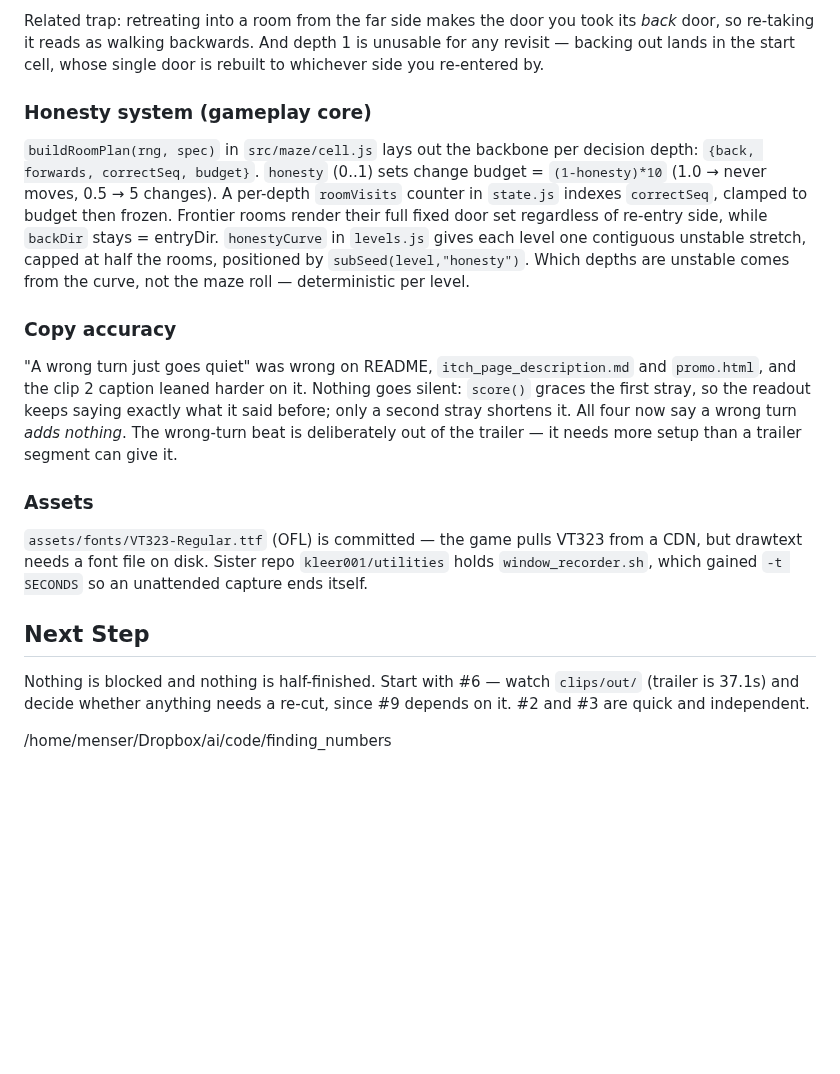
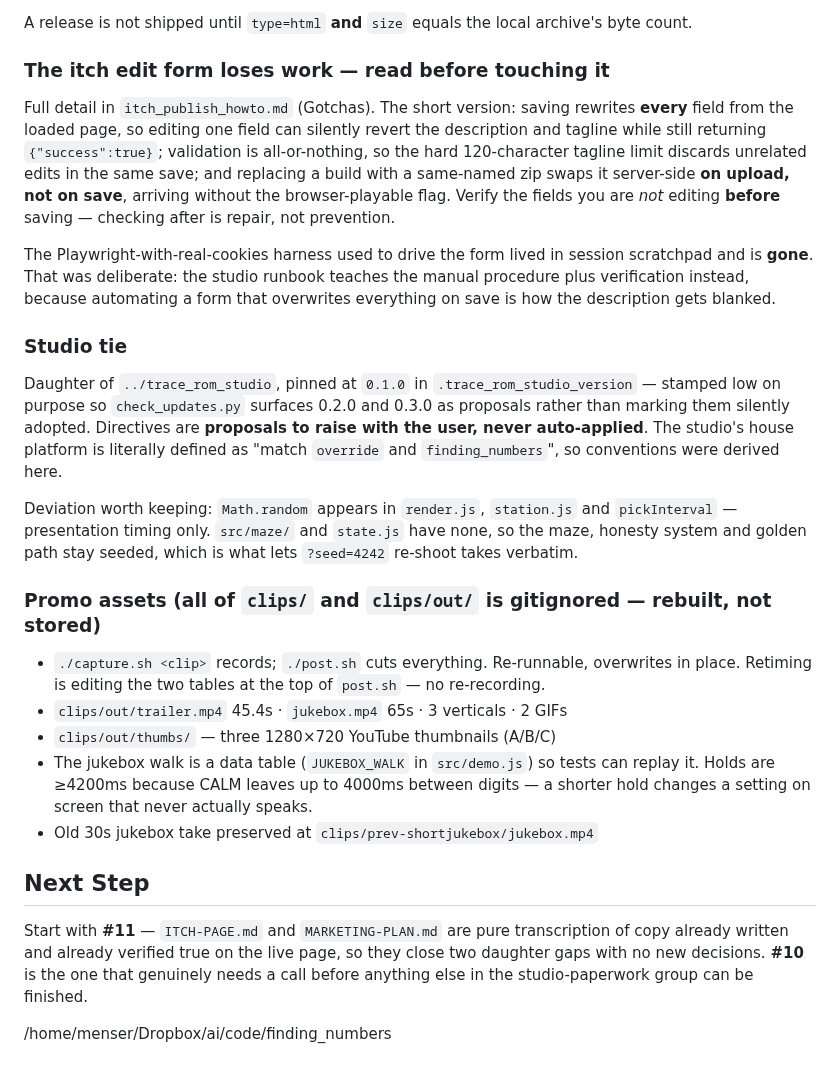
Before and after one commit to kleer001/finding_numbers, a Markdown page: BREADCRUMB.md, the part around one of its changes. GitHub-like rendering; blank space fills up the shorter version.

Commit message:
chore(bob): update session breadcrumb

```diff
--- a/BREADCRUMB.md
+++ b/BREADCRUMB.md
@@ -72,36 +76,47 @@ asserts both that the look changed and that the exit moved.
 
-Related trap: retreating into a room from the far side makes the door you took its
-*back* door, so re-taking it reads as walking backwards. And depth 1 is unusable for
-any revisit — backing out lands in the start cell, whose single door is rebuilt to
-whichever side you re-entered by.
+A release is not shipped until `type=html` **and** `size` equals the local archive's
+byte count.
 
-### Honesty system (gameplay core)
-`buildRoomPlan(rng, spec)` in `src/maze/cell.js` lays out the backbone per decision
-depth: `{back, forwards, correctSeq, budget}`. `honesty` (0..1) sets change budget =
-`(1-honesty)*10` (1.0 → never moves, 0.5 → 5 changes). A per-depth `roomVisits`
-counter in `state.js` indexes `correctSeq`, clamped to budget then frozen. Frontier
-rooms render their full fixed door set regardless of re-entry side, while `backDir`
-stays = entryDir. `honestyCurve` in `levels.js` gives each level one contiguous
-unstable stretch, capped at half the rooms, positioned by `subSeed(level,"honesty")`.
-Which depths are unstable comes from the curve, not the maze roll — deterministic
-per level.
+### The itch edit form loses work — read before touching it
+Full detail in `itch_publish_howto.md` (Gotchas). The short version: saving rewrites
+**every** field from the loaded page, so editing one field can silently revert the
+description and tagline while still returning `{"success":true}`; validation is
+all-or-nothing, so the hard 120-character tagline limit discards unrelated edits in the
+same save; and replacing a build with a same-named zip swaps it server-side **on upload,
+not on save**, arriving without the browser-playable flag. Verify the fields you are
+*not* editing **before** saving — checking after is repair, not prevention.
 
-### Copy accuracy
-"A wrong turn just goes quiet" was wrong on README, `itch_page_description.md` and
-`promo.html`, and the clip 2 caption leaned harder on it. Nothing goes silent:
-`score()` graces the first stray, so the readout keeps saying exactly what it said
-before; only a second stray shortens it. All four now say a wrong turn *adds
-nothing*. The wrong-turn beat is deliberately out of the trailer — it needs more
-setup than a trailer segment can give it.
+The Playwright-with-real-cookies harness used to drive the form lived in session
+scratchpad and is **gone**. That was deliberate: the studio runbook teaches the manual
+procedure plus verification instead, because automating a form that overwrites
+everything on save is how the description gets blanked.
 
-### Assets
-`assets/fonts/VT323-Regular.ttf` (OFL) is committed — the game pulls VT323 from a
-CDN, but drawtext needs a font file on disk. Sister repo `kleer001/utilities` holds
-`window_recorder.sh`, which gained `-t SECONDS` so an unattended capture ends itself.
+### Studio tie
+Daughter of `../trace_rom_studio`, pinned at `0.1.0` in `.trace_rom_studio_version` —
+stamped low on purpose so `check_updates.py` surfaces 0.2.0 and 0.3.0 as proposals
+rather than marking them silently adopted. Directives are **proposals to raise with the
+user, never auto-applied**. The studio's house platform is literally defined as "match
+`override` and `finding_numbers`", so conventions were derived here.
+
+Deviation worth keeping: `Math.random` appears in `render.js`, `station.js` and
+`pickInterval` — presentation timing only. `src/maze/` and `state.js` have none, so the
+maze, honesty system and golden path stay seeded, which is what lets `?seed=4242`
+re-shoot takes verbatim.
+
+### Promo assets (all of `clips/` and `clips/out/` is gitignored — rebuilt, not stored)
+- `./capture.sh <clip>` records; `./post.sh` cuts everything. Re-runnable, overwrites in
+  place. Retiming is editing the two tables at the top of `post.sh` — no re-recording.
+- `clips/out/trailer.mp4` 45.4s · `jukebox.mp4` 65s · 3 verticals · 2 GIFs
+- `clips/out/thumbs/` — three 1280×720 YouTube thumbnails (A/B/C)
+- The jukebox walk is a data table (`JUKEBOX_WALK` in `src/demo.js`) so tests can replay
+  it. Holds are ≥4200ms because CALM leaves up to 4000ms between digits — a shorter hold
+  changes a setting on screen that never actually speaks.
+- Old 30s jukebox take preserved at `clips/prev-shortjukebox/jukebox.mp4`
 
 ## Next Step
-Nothing is blocked and nothing is half-finished. Start with #6 — watch `clips/out/`
-(trailer is 37.1s) and decide whether anything needs a re-cut, since #9 depends on
-it. #2 and #3 are quick and independent.
+Start with **#11** — `ITCH-PAGE.md` and `MARKETING-PLAN.md` are pure transcription of
+copy already written and already verified true on the live page, so they close two
+daughter gaps with no new decisions. **#10** is the one that genuinely needs a call
+before anything else in the studio-paperwork group can be finished.
 
 /home/menser/Dropbox/ai/code/finding_numbers
```
Also changed, not shown: other parts of BREADCRUMB.md (+61 -57 lines).
